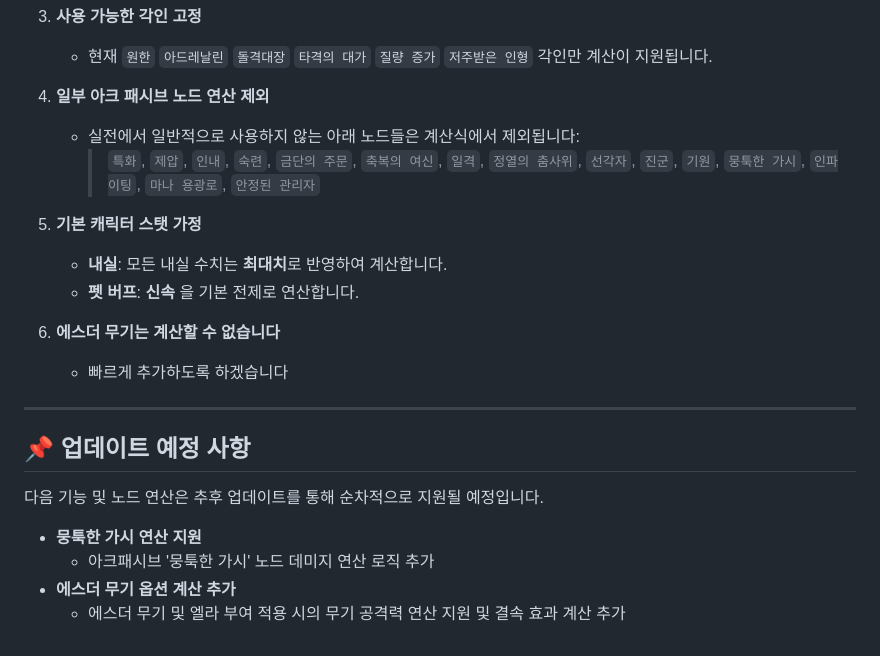
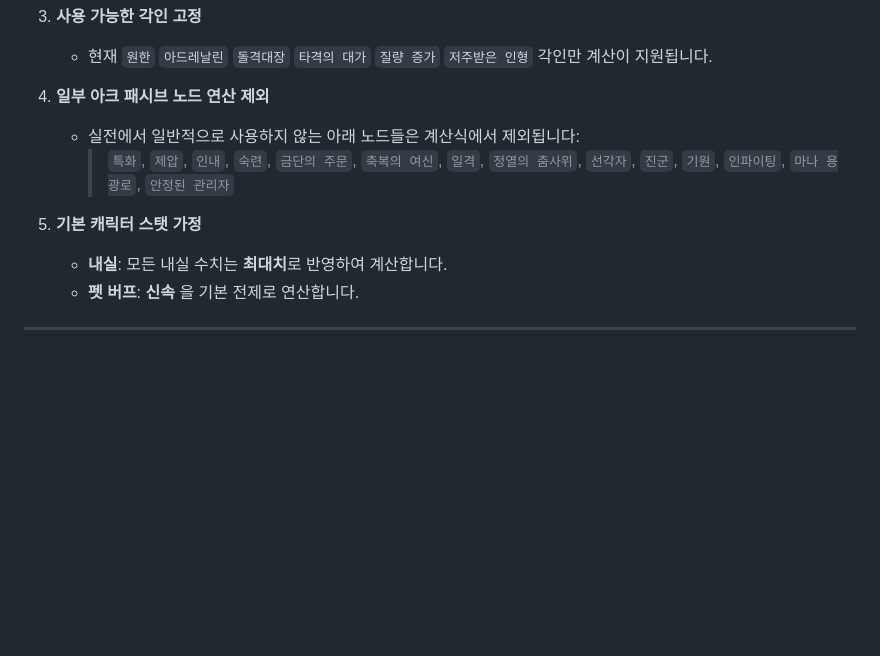
Before and after one commit to N84jld3qhj/Lostark_Aeromancer_Skill_Damage_Simulator, a Markdown page: README.md, the part around the change. GitHub-like rendering; blank space fills up the shorter version.

```diff
--- a/README.md
+++ b/README.md
@@ -82,23 +82,11 @@
    * 현재 `원한` `아드레날린` `돌격대장` `타격의 대가` `질량 증가` `저주받은 인형` 각인만 계산이 지원됩니다.
 5. **일부 아크 패시브 노드 연산 제외**
    * 실전에서 일반적으로 사용하지 않는 아래 노드들은 계산식에서 제외됩니다:
-     > `특화`, `제압`, `인내`, `숙련`, `금단의 주문`, `축복의 여신`, `일격`, `정열의 춤사위`, `선각자`, `진군`, `기원`, `뭉툭한 가시`, `인파이팅`, `마나 용광로`, `안정된 관리자`
+     > `특화`, `제압`, `인내`, `숙련`, `금단의 주문`, `축복의 여신`, `일격`, `정열의 춤사위`, `선각자`, `진군`, `기원`, `인파이팅`, `마나 용광로`, `안정된 관리자`
 
 6. **기본 캐릭터 스탯 가정**
    * **내실**: 모든 내실 수치는 **최대치**로 반영하여 계산합니다.
    * **펫 버프**: **신속** 을 기본 전제로 연산합니다.
 
-7. **에스더 무기는 계산할 수 없습니다**
-   * 빠르게 추가하도록 하겠습니다
-
 
 ---
-
-## 📌 업데이트 예정 사항
-
-다음 기능 및 노드 연산은 추후 업데이트를 통해 순차적으로 지원될 예정입니다.
-
-* **뭉툭한 가시 연산 지원**
-  * 아크패시브 '뭉툭한 가시' 노드 데미지 연산 로직 추가
-* **에스더 무기 옵션 계산 추가**
-  * 에스더 무기 및 엘라 부여 적용 시의 무기 공격력 연산 지원 및 결속 효과 계산 추가
```
